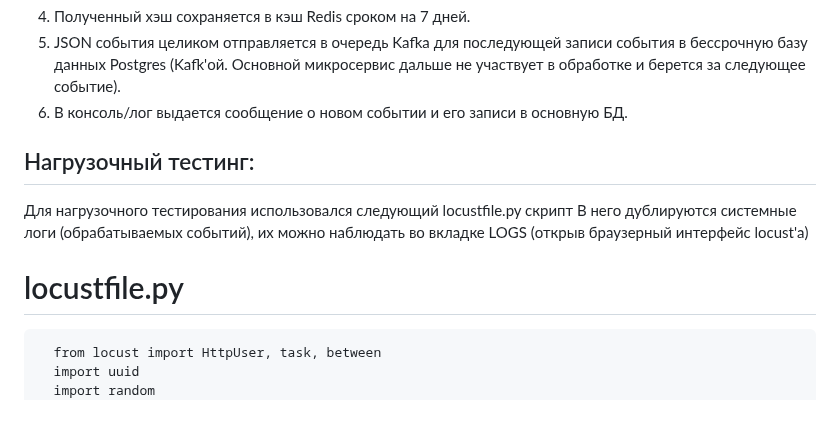
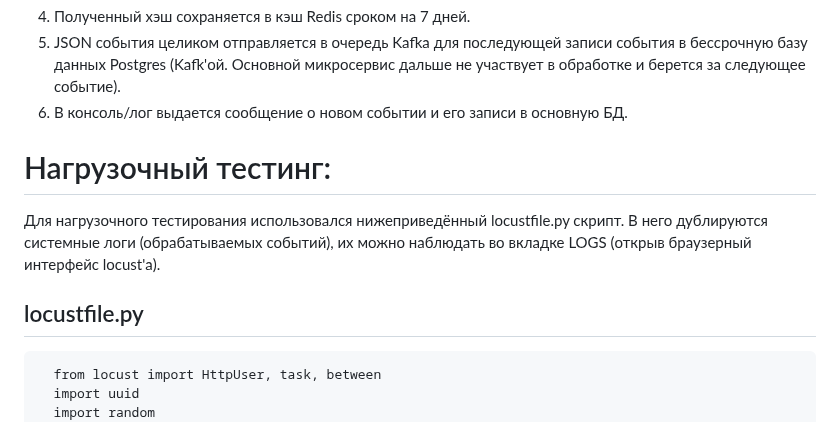
Before and after one commit to ericspade/KION, a Markdown page: README.md, the part around the change. GitHub-like rendering.

```diff
--- a/README.md
+++ b/README.md
@@ -86,12 +86,12 @@
    5. JSON события целиком отправляется в очередь Kafka для последующей записи события в бессрочную базу данных Postgres (Kafk'ой. Основной микросервис дальше не участвует в обработке и берется за следующее событие).
    6. В консоль/лог выдается сообщение о новом событии и его записи в основную БД.
 
-## Нагрузочный тестинг:
+# Нагрузочный тестинг:
 
-Для нагрузочного тестирования использовался следующий locustfile.py скрипт
-В него дублируются системные логи (обрабатываемых событий), их можно наблюдать во вкладке LOGS (открыв браузерный интерфейс locust'а)
+Для нагрузочного тестирования использовался нижеприведённый locustfile.py скрипт.
+В него дублируются системные логи (обрабатываемых событий), их можно наблюдать во вкладке LOGS (открыв браузерный интерфейс locust'а).
 
-# locustfile.py
+## locustfile.py
 
       from locust import HttpUser, task, between
       import uuid
```
